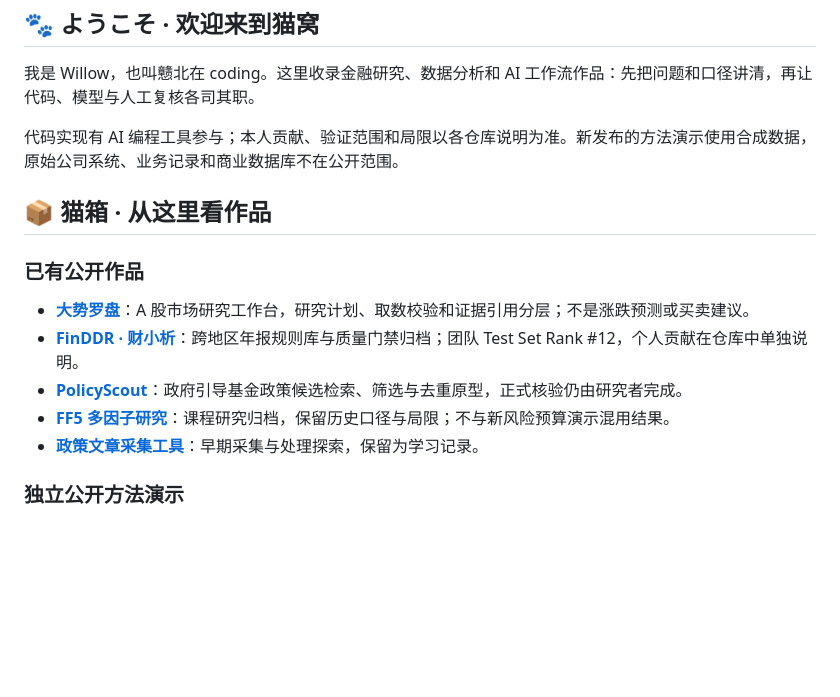
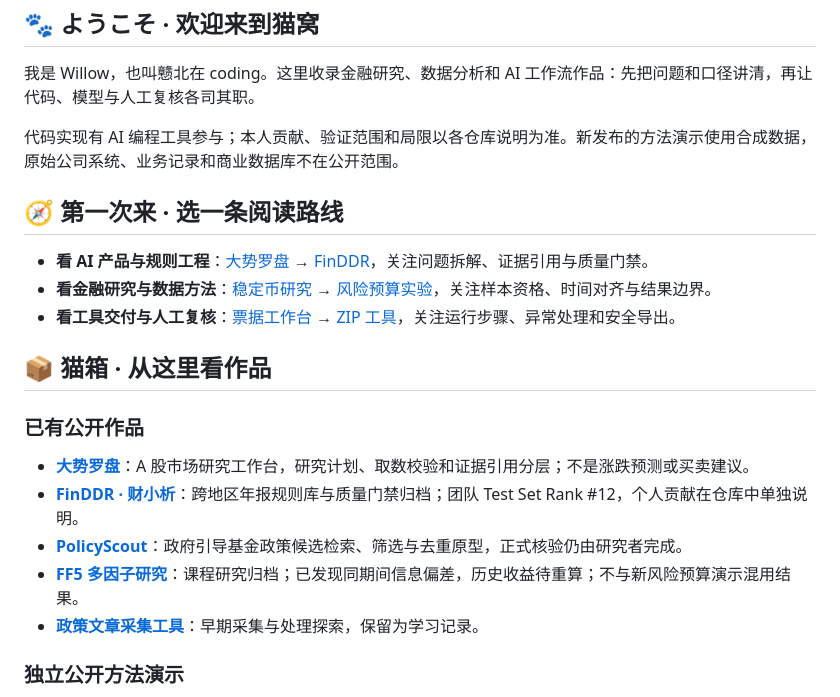
Before and after one commit to Willow-Tokoton-Hitorineko/Willow-Tokoton-Hitorineko, a Markdown page: README.md, the part around one of its changes. Drawn GitHub-style; blank space fills up the shorter version.

Commit message:
docs: add visitor reading routes and accurate review boundaries

```diff
--- a/README.md
+++ b/README.md
@@ -14,6 +14,12 @@
 
 代码实现有 AI 编程工具参与；本人贡献、验证范围和局限以各仓库说明为准。新发布的方法演示使用合成数据，原始公司系统、业务记录和商业数据库不在公开范围。
 
+## 🧭 第一次来 · 选一条阅读路线
+
+- **看 AI 产品与规则工程**：[大势罗盘](https://github.com/Willow-Tokoton-Hitorineko/market-compass) → [FinDDR](https://github.com/Willow-Tokoton-Hitorineko/finddr-fincmini-pipeline)，关注问题拆解、证据引用与质量门禁。
+- **看金融研究与数据方法**：[稳定币研究](https://github.com/Willow-Tokoton-Hitorineko/stablecoin-ecosystem-research) → [风险预算实验](https://github.com/Willow-Tokoton-Hitorineko/monthly-risk-model-research)，关注样本资格、时间对齐与结果边界。
+- **看工具交付与人工复核**：[票据工作台](https://github.com/Willow-Tokoton-Hitorineko/invoice-review-workbench) → [ZIP 工具](https://github.com/Willow-Tokoton-Hitorineko/zip-compatibility-tool)，关注运行步骤、异常处理和安全导出。
+
 ## 📦 猫箱 · 从这里看作品
 
 ### 已有公开作品
@@ -21,7 +27,7 @@
 - **[大势罗盘](https://github.com/Willow-Tokoton-Hitorineko/market-compass)**：A 股市场研究工作台，研究计划、取数校验和证据引用分层；不是涨跌预测或买卖建议。
 - **[FinDDR · 财小析](https://github.com/Willow-Tokoton-Hitorineko/finddr-fincmini-pipeline)**：跨地区年报规则库与质量门禁归档；团队 Test Set Rank #12，个人贡献在仓库中单独说明。
 - **[PolicyScout](https://github.com/Willow-Tokoton-Hitorineko/policyscout)**：政府引导基金政策候选检索、筛选与去重原型，正式核验仍由研究者完成。
-- **[FF5 多因子研究](https://github.com/Willow-Tokoton-Hitorineko/ff5-ashare-strategy)**：课程研究归档，保留历史口径与局限；不与新风险预算演示混用结果。
+- **[FF5 多因子研究](https://github.com/Willow-Tokoton-Hitorineko/ff5-ashare-strategy)**：课程研究归档；已发现同期间信息偏差，历史收益待重算；不与新风险预算演示混用结果。
 - **[政策文章采集工具](https://github.com/Willow-Tokoton-Hitorineko/debut-wechat-article-crawler)**：早期采集与处理探索，保留为学习记录。
 
 ### 独立公开方法演示
```
Also changed, not shown: other parts of README.md (+1 -1 lines).
